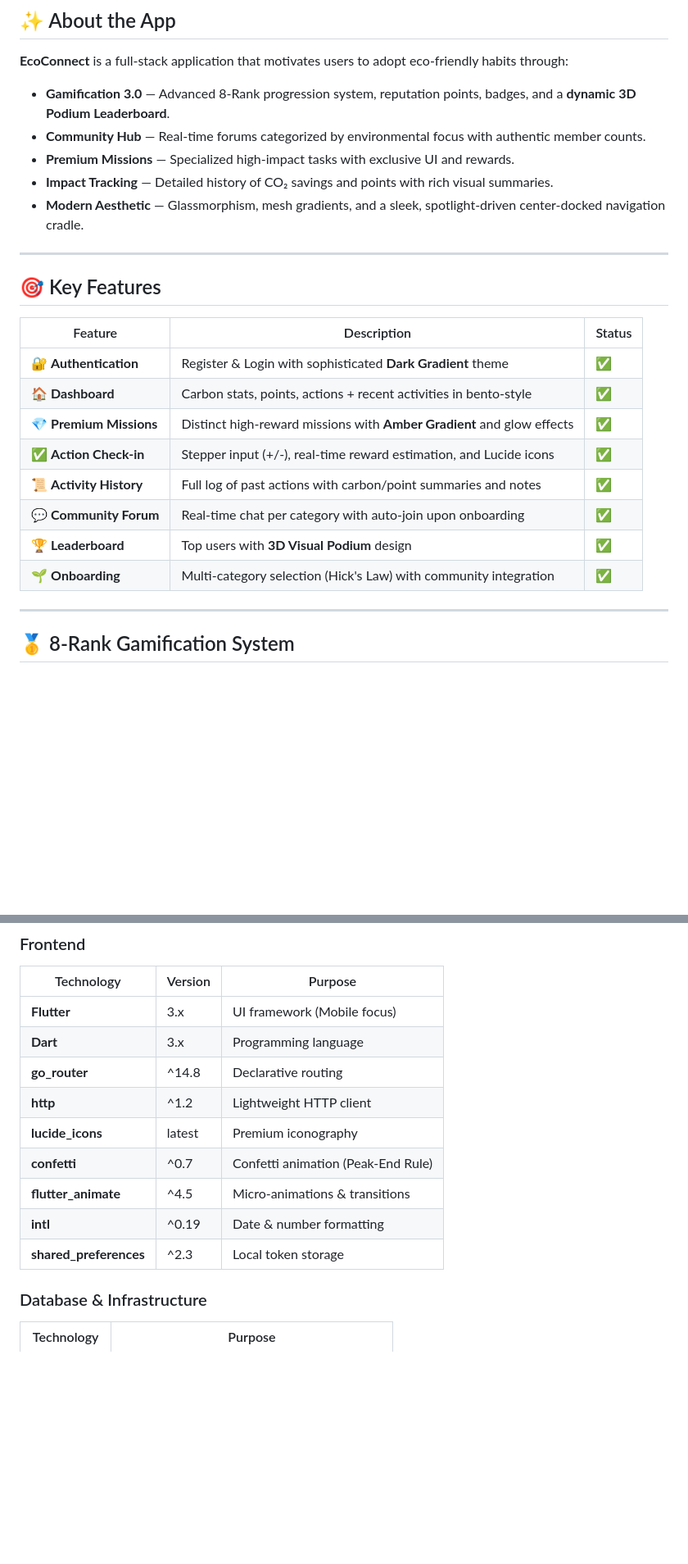
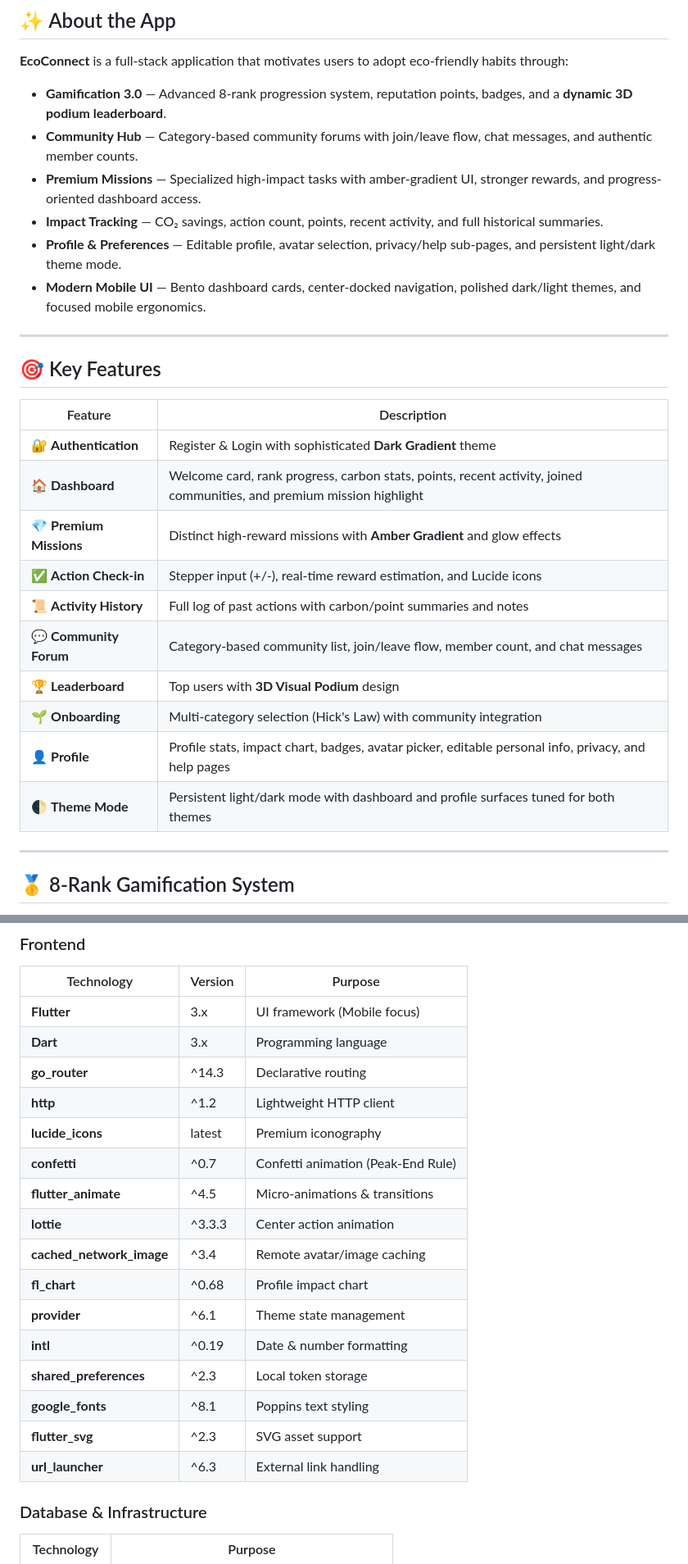
Before and after one commit to FadhilRizqi1/EcoConnect, a Markdown page: README.md, 2 parts joined by grey strips. Shown at 82% size. Rendered like a GitHub page; blank space fills up the shorter version.

Commit message:
docs: Revise README for technology updates and clarity
Updated technology versions and improved feature descriptions in the README.

```diff
--- a/README.md
+++ b/README.md
@@ -42,26 +42,29 @@
 
 **EcoConnect** is a full-stack application that motivates users to adopt eco-friendly habits through:
 
-- **Gamification 3.0** — Advanced 8-Rank progression system, reputation points, badges, and a **dynamic 3D Podium Leaderboard**.
-- **Community Hub** — Real-time forums categorized by environmental focus with authentic member counts.
-- **Premium Missions** — Specialized high-impact tasks with exclusive UI and rewards.
-- **Impact Tracking** — Detailed history of CO₂ savings and points with rich visual summaries.
-- **Modern Aesthetic** — Glassmorphism, mesh gradients, and a sleek, spotlight-driven center-docked navigation cradle.
+- **Gamification 3.0** — Advanced 8-rank progression system, reputation points, badges, and a **dynamic 3D podium leaderboard**.
+- **Community Hub** — Category-based community forums with join/leave flow, chat messages, and authentic member counts.
+- **Premium Missions** — Specialized high-impact tasks with amber-gradient UI, stronger rewards, and progress-oriented dashboard access.
+- **Impact Tracking** — CO₂ savings, action count, points, recent activity, and full historical summaries.
+- **Profile & Preferences** — Editable profile, avatar selection, privacy/help sub-pages, and persistent light/dark theme mode.
+- **Modern Mobile UI** — Bento dashboard cards, center-docked navigation, polished dark/light themes, and focused mobile ergonomics.
 
 ---
 
 ## 🎯 Key Features
 
-| Feature | Description | Status |
-|---------|-------------|--------|
-| 🔐 **Authentication** | Register & Login with sophisticated **Dark Gradient** theme | ✅ |
-| 🏠 **Dashboard** | Carbon stats, points, actions + recent activities in bento-style | ✅ |
-| 💎 **Premium Missions** | Distinct high-reward missions with **Amber Gradient** and glow effects | ✅ |
-| ✅ **Action Check-in** | Stepper input (+/-), real-time reward estimation, and Lucide icons | ✅ |
-| 📜 **Activity History** | Full log of past actions with carbon/point summaries and notes | ✅ |
-| 💬 **Community Forum** | Real-time chat per category with auto-join upon onboarding | ✅ |
-| 🏆 **Leaderboard** | Top users with **3D Visual Podium** design | ✅ |
-| 🌱 **Onboarding** | Multi-category selection (Hick's Law) with community integration | ✅ |
+| Feature | Description |
+|---------|-------------|
+| 🔐 **Authentication** | Register & Login with sophisticated **Dark Gradient** theme |
+| 🏠 **Dashboard** | Welcome card, rank progress, carbon stats, points, recent activity, joined communities, and premium mission highlight |
+| 💎 **Premium Missions** | Distinct high-reward missions with **Amber Gradient** and glow effects |
+| ✅ **Action Check-in** | Stepper input (+/-), real-time reward estimation, and Lucide icons |
+| 📜 **Activity History** | Full log of past actions with carbon/point summaries and notes |
+| 💬 **Community Forum** | Category-based community list, join/leave flow, member count, and chat messages |
+| 🏆 **Leaderboard** | Top users with **3D Visual Podium** design |
+| 🌱 **Onboarding** | Multi-category selection (Hick's Law) with community integration |
+| 👤 **Profile** | Profile stats, impact chart, badges, avatar picker, editable personal info, privacy, and help pages |
+| 🌓 **Theme Mode** | Persistent light/dark mode with dashboard and profile surfaces tuned for both themes |
 
 ---
 
@@ -115,13 +118,20 @@ EcoConnect implements a highly balanced, 8-tier progression system to keep users
 |------------|---------|---------|
 | **Flutter** | 3.x | UI framework (Mobile focus) |
 | **Dart** | 3.x | Programming language |
-| **go_router** | ^14.8 | Declarative routing |
+| **go_router** | ^14.3 | Declarative routing |
 | **http** | ^1.2 | Lightweight HTTP client |
 | **lucide_icons** | latest | Premium iconography |
 | **confetti** | ^0.7 | Confetti animation (Peak-End Rule) |
 | **flutter_animate** | ^4.5 | Micro-animations & transitions |
+| **lottie** | ^3.3.3 | Center action animation |
+| **cached_network_image** | ^3.4 | Remote avatar/image caching |
+| **fl_chart** | ^0.68 | Profile impact chart |
+| **provider** | ^6.1 | Theme state management |
 | **intl** | ^0.19 | Date & number formatting |
 | **shared_preferences** | ^2.3 | Local token storage |
+| **google_fonts** | ^8.1 | Poppins text styling |
+| **flutter_svg** | ^2.3 | SVG asset support |
+| **url_launcher** | ^6.3 | External link handling |
 
 ### Database & Infrastructure
 | Technology | Purpose |
```
Also changed, not shown: other parts of README.md (+38 -13 lines).
